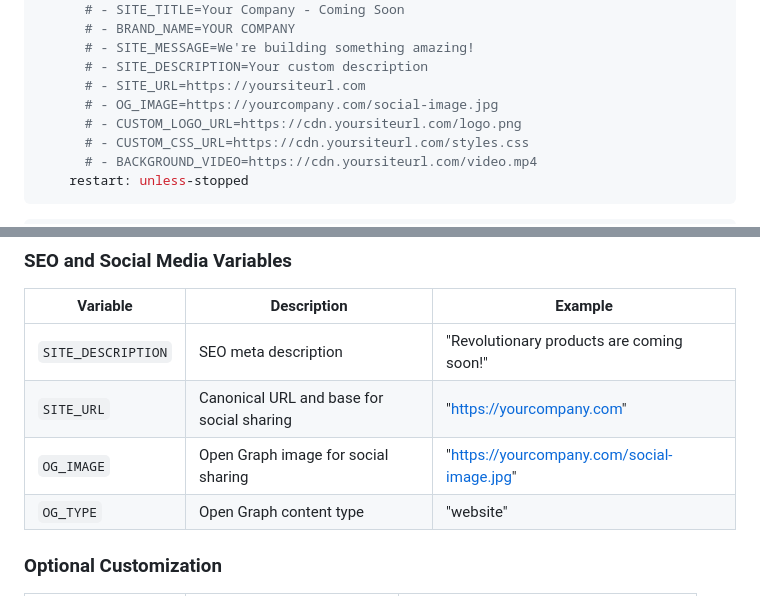
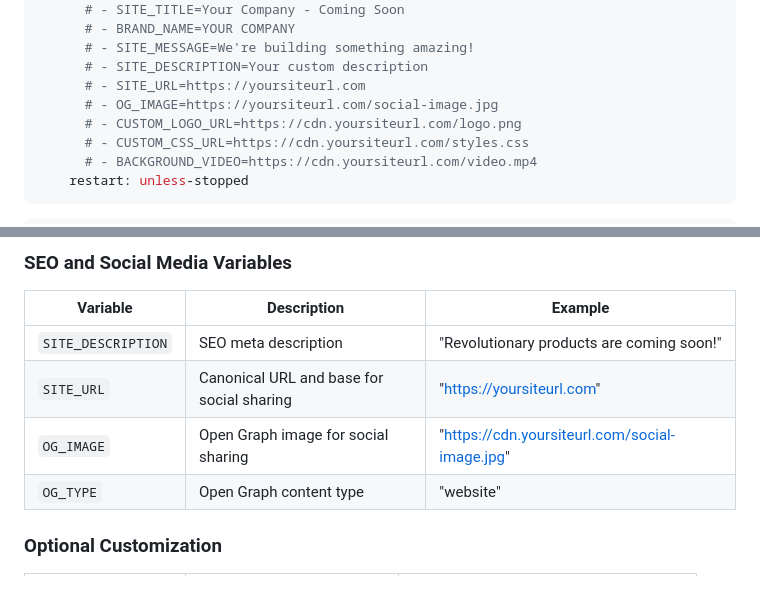
Before and after one commit to yiddytlq/coming-soon, a Markdown page: README.md, 2 parts joined by grey strips. Rendered like a GitHub page.

```diff
--- a/README.md
+++ b/README.md
@@ -33,7 +33,7 @@ services:
       # - SITE_MESSAGE=We're building something amazing!
       # - SITE_DESCRIPTION=Your custom description
       # - SITE_URL=https://yoursiteurl.com
-      # - OG_IMAGE=https://yourcompany.com/social-image.jpg
+      # - OG_IMAGE=https://yoursiteurl.com/social-image.jpg
       # - CUSTOM_LOGO_URL=https://cdn.yoursiteurl.com/logo.png
       # - CUSTOM_CSS_URL=https://cdn.yoursiteurl.com/styles.css
       # - BACKGROUND_VIDEO=https://cdn.yoursiteurl.com/video.mp4
@@ -72,8 +72,8 @@ docker run -d -p 8080:80 \
 | Variable | Description | Example |
 |----------|-------------|---------|
 | `SITE_DESCRIPTION` | SEO meta description | "Revolutionary products are coming soon!" |
-| `SITE_URL` | Canonical URL and base for social sharing | "https://yourcompany.com" |
-| `OG_IMAGE` | Open Graph image for social sharing | "https://yourcompany.com/social-image.jpg" |
+| `SITE_URL` | Canonical URL and base for social sharing | "https://yoursiteurl.com" |
+| `OG_IMAGE` | Open Graph image for social sharing | "https://cdn.yoursiteurl.com/social-image.jpg" |
 | `OG_TYPE` | Open Graph content type | "website" |
 
 ### Optional Customization
```
